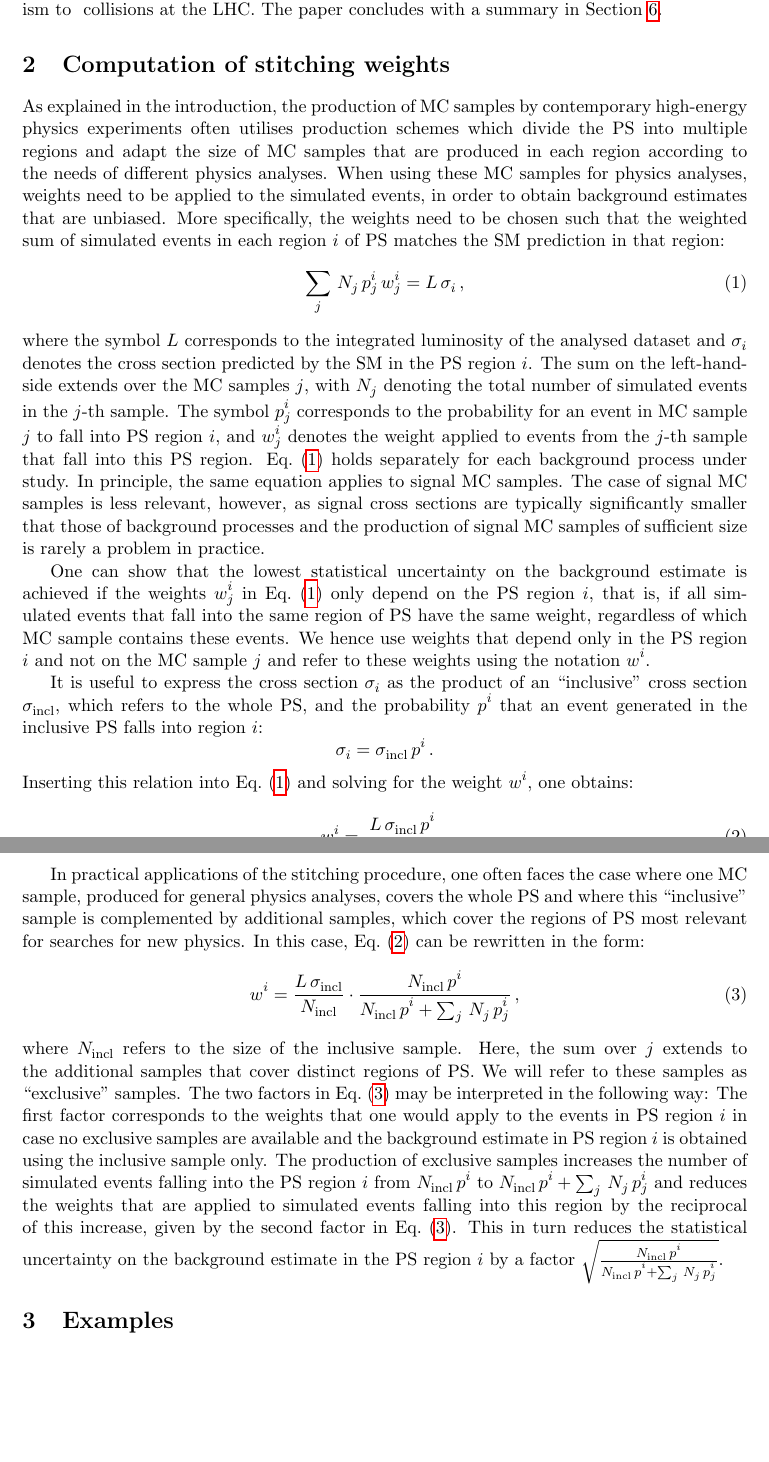
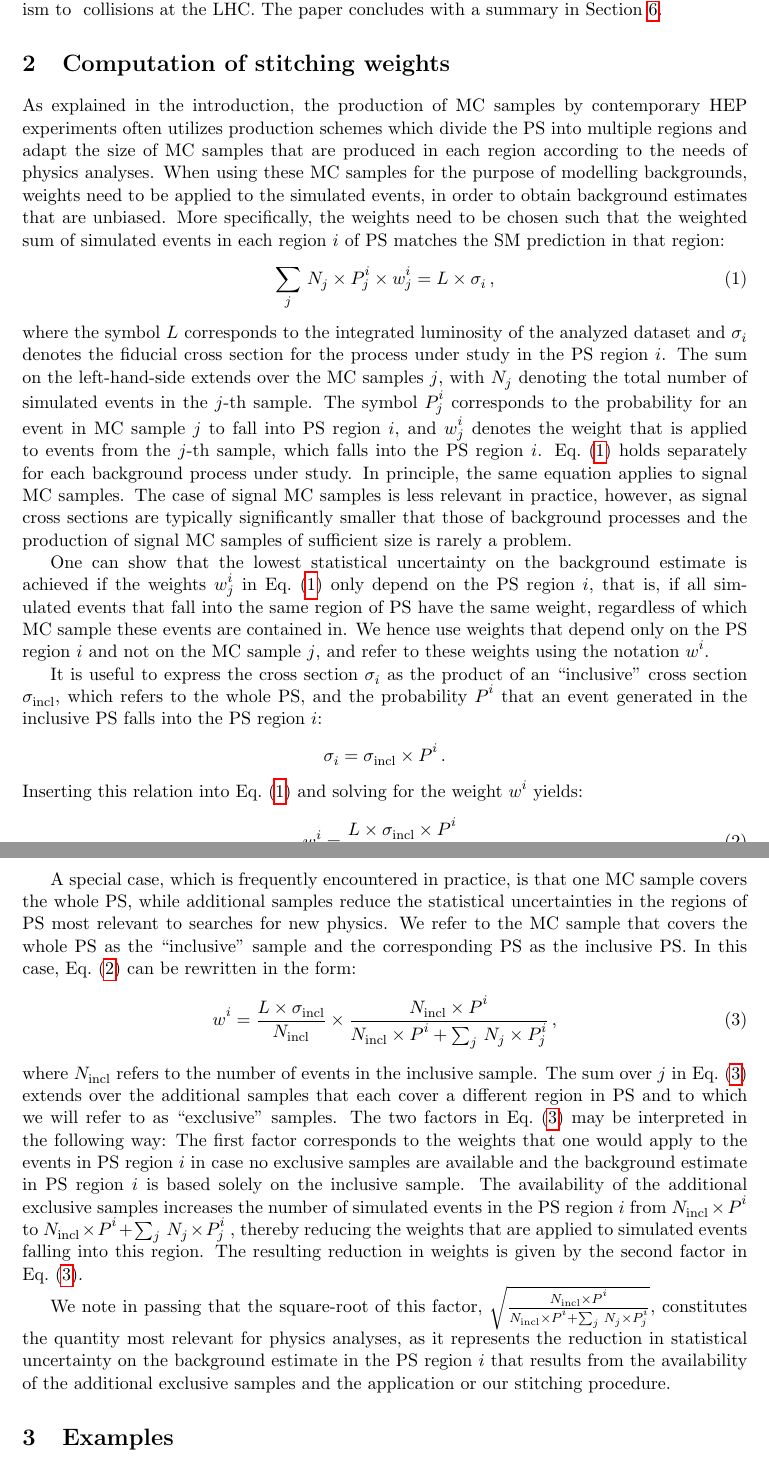
Before and after one commit to veelken/mcStitching_paper, a LaTeX paper (mcStitching.tex, which reads stitching_weights.tex): two parts of pages 3 and 4 of 16, joined at a grey line, cut so that both start at the same text, the shorter picture padded with empty space. Compiled offline with pdfLaTeX.

Commit message:
text polishing

```diff
--- a/stitching_weights.tex
+++ b/stitching_weights.tex
@@ -2,65 +2,71 @@
 \label{sec:stitching_weights}
 
 As explained in the introduction,
-the production of MC samples by contemporary high-energy physics experiments often utilises production schemes
+the production of MC samples by contemporary HEP experiments often utilizes production schemes
 which divide the PS into multiple regions and adapt the size of MC samples that are produced in each region
-according to the needs of different physics analyses.
-When using these MC samples for physics analyses,
+according to the needs of physics analyses.
+When using these MC samples for the purpose of modelling backgrounds,
 weights need to be applied to the simulated events, in order to obtain background estimates that are unbiased.
 More specifically, the weights need to be chosen such that the weighted sum of simulated events in each region $i$ of PS
 matches the SM prediction in that region:
 \begin{equation}
-\sum_{j} \, N_{j} \, p_{j}^{i} \, w_{j}^{i} = L \, \sigma_{i} \, ,
+\sum_{j} \, N_{j} \times P_{j}^{i} \times w_{j}^{i} = L \times \sigma_{i} \, ,
 \label{eq:one}
 \end{equation}
-where the symbol $L$ corresponds to the integrated luminosity of the analysed dataset
-and $\sigma_{i}$ denotes the cross section predicted by the SM in the PS region $i$.
+where the symbol $L$ corresponds to the integrated luminosity of the analyzed dataset
+and $\sigma_{i}$ denotes the fiducial cross section for the process under study in the PS region $i$.
 The sum on the left-hand-side extends over the MC samples $j$,
 with $N_{j}$ denoting the total number of simulated events in the $j$-th sample.
-The symbol $p_{j}^{i}$ corresponds to the probability for an event in MC sample $j$ to fall into PS region $i$,
-and $w_{j}^{i}$ denotes the weight applied to events from the $j$-th sample that fall into this PS region.
+The symbol $P_{j}^{i}$ corresponds to the probability for an event in MC sample $j$ to fall into PS region $i$,
+and $w_{j}^{i}$ denotes the weight that is applied to events from the $j$-th sample,
+which falls into the PS region $i$.
 Eq.~(\ref{eq:one}) holds separately for each background process under study.
 In principle, the same equation applies to signal MC samples.
-The case of signal MC samples is less relevant, however,
+The case of signal MC samples is less relevant in practice, however,
 as signal cross sections are typically significantly smaller that those of background processes
-and the production of signal MC samples of sufficient size is rarely a problem in practice.
+and the production of signal MC samples of sufficient size is rarely a problem.
 
 One can show that the lowest statistical uncertainty on the background estimate is achieved
 if the weights $w_{j}^{i}$ in Eq.~(\ref{eq:one}) only depend on the PS region $i$,
 that is, if all simulated events that fall into the same region of PS have the same weight,
-regardless of which MC sample contains these events.
-We hence use weights that depend only in the PS region $i$ and not on the MC sample $j$
+regardless of which MC sample these events are contained in.
+We hence use weights that depend only on the PS region $i$ and not on the MC sample $j$,
 and refer to these weights using the notation $w^{i}$.
 
 It is useful to express the cross section $\sigma_{i}$ as the product of an ``inclusive'' cross section $\sigma_{\incl}$,
-which refers to the whole PS, and the probability $p^{i}$ that an event generated in the inclusive PS falls into region $i$:
+which refers to the whole PS, and the probability $P^{i}$ that an event generated in the inclusive PS falls into the PS region $i$:
 \begin{equation*}
-\sigma_{i} = \sigma_{\incl} \, p^{i} \, .
+\sigma_{i} = \sigma_{\incl} \times P^{i} \, .
 \label{eq:two}
 \end{equation*}
-Inserting this relation into Eq.~(\ref{eq:one}) and solving for the weight $w^{i}$, one obtains:
+Inserting this relation into Eq.~(\ref{eq:one}) and solving for the weight $w^{i}$ yields:
 \begin{equation}
-w^{i} = \frac{L \, \sigma_{\incl} \, p^{i}}{\sum_{j} \, N_{j} \, p_{j}^{i}} \, .
+w^{i} = \frac{L \times \sigma_{\incl} \times P^{i}}{\sum_{j} \, N_{j} \times P_{j}^{i}} \, .
 \label{eq:master}
 \end{equation}
 
-In practical applications of the stitching procedure,
-one often faces the case where one MC sample, produced for general physics analyses, covers the whole PS
-and where this ``inclusive'' sample is complemented by additional samples, which cover the regions of PS most relevant for searches for new physics.
+A special case, which is frequently encountered in practice,
+is that one MC sample covers the whole PS,
+while additional samples reduce the statistical uncertainties in the regions of PS most relevant to searches for new physics.
+We refer to the MC sample that covers the whole PS as the ``inclusive'' sample and the corresponding PS as the inclusive PS.
 In this case, Eq.~(\ref{eq:master}) can be rewritten in the form:
 \begin{equation}
-w^{i} = \frac{L \, \sigma_{\incl}}{N_{\incl}} \cdot \frac{N_{\incl} \, p^{i}}{N_{\incl} \, p^{i} + \sum_{j} \, N_{j} \, p_{j}^{i}} \, ,
+w^{i} = \frac{L \times \sigma_{\incl}}{N_{\incl}} \times \frac{N_{\incl} \times P^{i}}{N_{\incl} \times P^{i} + \sum_{j} \, N_{j} \times P_{j}^{i}} \, ,
 \label{eq:incl}
 \end{equation}
-where $N_{\incl}$ refers to the size of the inclusive sample.
-Here, the sum over $j$ extends to the additional samples that cover distinct regions of PS.
-We will refer to these samples as ``exclusive'' samples.
+where $N_{\incl}$ refers to the number of events in the inclusive sample.
+The sum over $j$ in Eq.~(\ref{eq:incl}) extends over the additional samples that each cover a different region in PS
+and to which we will refer to as ``exclusive'' samples.
 The two factors in Eq.~(\ref{eq:incl}) may be interpreted in the following way:
 The first factor corresponds to the weights that one would apply to the events in PS region $i$
-in case no exclusive samples are available and the background estimate in PS region $i$ is obtained using the inclusive sample only.
-The production of exclusive samples increases the number of simulated events falling into the PS region $i$
-from $N_{\incl} \, p^{i}$ to $N_{\incl} \, p^{i} + \sum_{j} \, N_{j} \, p_{j}^{i}$
-and reduces the weights that are applied to simulated events falling into this region by the reciprocal of this increase,
-given by the second factor in Eq.~(\ref{eq:incl}).
-This in turn reduces the statistical uncertainty on the background estimate in the PS region $i$ by a factor
-$\sqrt{\frac{N_{\incl} \, p^{i}}{N_{\incl} \, p^{i} + \sum_{j} \, N_{j} \, p_{j}^{i}}}$.
+in case no exclusive samples are available and the background estimate in PS region $i$ is based solely on the inclusive sample.
+The availability of the additional exclusive samples increases the number of simulated events in the PS region $i$
+from $N_{\incl} \times P^{i}$ to $N_{\incl} \times P^{i} + \sum_{j} \, N_{j} \times P_{j}^{i}$ ,
+thereby reducing the weights that are applied to simulated events falling into this region.
+The resulting reduction in weights is given by the second factor in Eq.~(\ref{eq:incl}).
+
+We note in passing that the square-root of this factor,
+$\sqrt{\frac{N_{\incl} \times P^{i}}{N_{\incl} \times P^{i} + \sum_{j} \, N_{j} \times P_{j}^{i}}}$,
+constitutes the quantity most relevant for physics analyses,
+as it represents the reduction in statistical uncertainty on the background estimate in the PS region $i$
+that results from the availability of the additional exclusive samples and the application or our stitching procedure.
```
